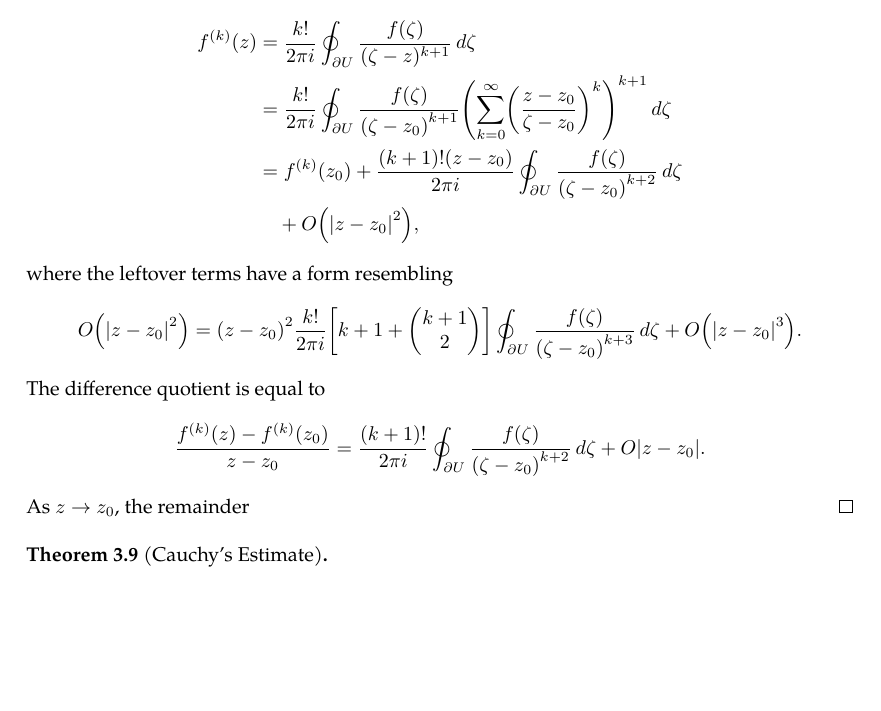
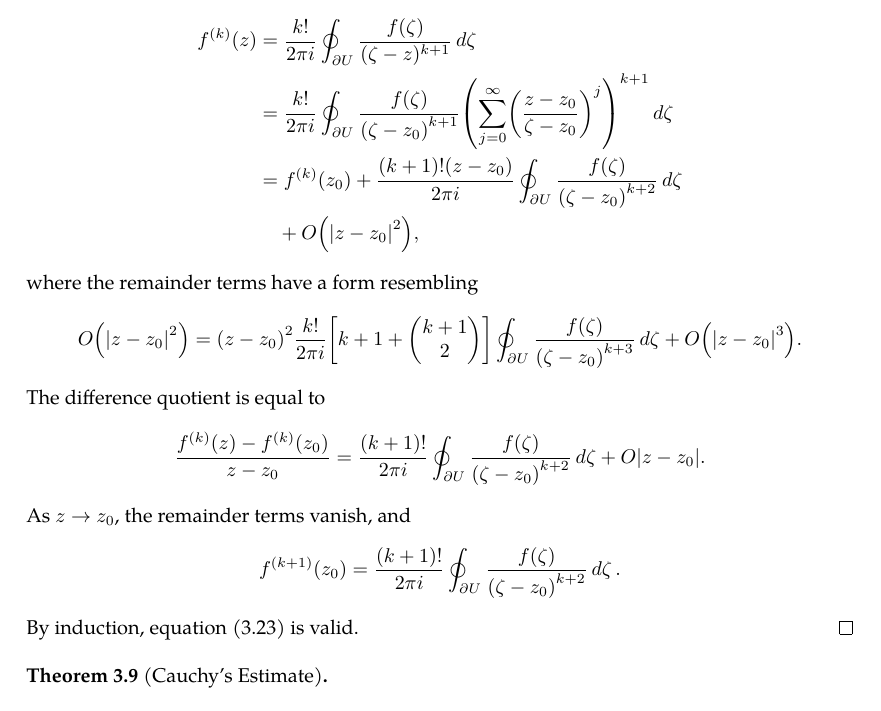
Before and after one commit to slipperking/complex-analysis-latex, a LaTeX document (main.tex): part of page 26 of 26, cut so that both start at the same text. Compiled offline with pdfLaTeX.

Commit message:
overleaf_to_git (Mon May 26 01:08:09 2025 -0700): update main.tex from r5226 to r5234

```diff
--- a/main.tex
+++ b/main.tex
@@ -702,12 +702,13 @@ The Cauchy--Goursat Integral Formula (\autoref{thm:cauchygoursatformula}) can al
     \end{equation}
     Then, \begin{align*}
         f^{(k)}(z)&=\frac{k!}{2\pi i}\oint_{\partial U}\frac{f(\zeta)}{(\zeta-z)^{k+1}}\ddzeta\\
-        &=\frac{k!}{2\pi i}\oint_{\partial U}\frac{f(\zeta)}{\paren{\zeta-z_0}^{k+1}}\paren{\sum_{k=0}^{\infty}\paren{\frac{z-z_0}{\zeta-z_0}}^k}^{k+1}\ddzeta\\
+        &=\frac{k!}{2\pi i}\oint_{\partial U}\frac{f(\zeta)}{\paren{\zeta-z_0}^{k+1}}\paren{\sum_{j=0}^{\infty}\paren{\frac{z-z_0}{\zeta-z_0}}^j}^{k+1}\ddzeta\\
         &=f^{(k)}\paren{z_0}+\frac{(k+1)!\paren{z-z_0}}{2\pi i}\oint_{\partial U}\frac{f(\zeta)}{\paren{\zeta-z_0}^{k+2}}\ddzeta\\
         &\quad+O\paren{\abs{z-z_0}^2},
     \end{align*}
-    where the leftover terms have a form resembling \[O\paren{\abs{z-z_0}^2}=\paren{z-z_0}^2\frac{k!}{2\pi i}\brackets{k+1+\begin{pmatrix}k+1\\2\end{pmatrix}}\oint_{\partial U}\frac{f(\zeta)}{\paren{\zeta-z_0}^{k+3}}\ddzeta+O\paren{\abs{z-z_0}^3}.\]
-    The difference quotient is equal to \[\frac{f^{(k)}(z)-f^{(k)}\paren{z_0}}{z-z_0}=\frac{(k+1)!}{2\pi i}\oint_{\partial U}\frac{f(\zeta)}{\paren{\zeta-z_0}^{k+2}}\ddzeta+O\abs{z-z_0}.\] As \(z\to z_0\), the remainder
+    where the remainder terms have a form resembling \[O\paren{\abs{z-z_0}^2}=\paren{z-z_0}^2\frac{k!}{2\pi i}\brackets{k+1+\begin{pmatrix}k+1\\2\end{pmatrix}}\oint_{\partial U}\frac{f(\zeta)}{\paren{\zeta-z_0}^{k+3}}\ddzeta+O\paren{\abs{z-z_0}^3}.\]
+    The difference quotient is equal to \[\frac{f^{(k)}(z)-f^{(k)}\paren{z_0}}{z-z_0}=\frac{(k+1)!}{2\pi i}\oint_{\partial U}\frac{f(\zeta)}{\paren{\zeta-z_0}^{k+2}}\ddzeta+O\abs{z-z_0}.\] As \(z\to z_0\), the remainder terms vanish, and \[f^{(k+1)}\paren{z_0}=\frac{(k+1)!}{2\pi i}\oint_{\partial U}\frac{f(\zeta)}{\paren{\zeta-z_0}^{k+2}}\ddzeta.\]
+    By induction, equation \eqref{eq:cauchydifferentiationformula_statement} is valid.
 \end{proof}
 \begin{theorem}[Cauchy's Estimate]\label{thm:cauchysestimate}
 
```
